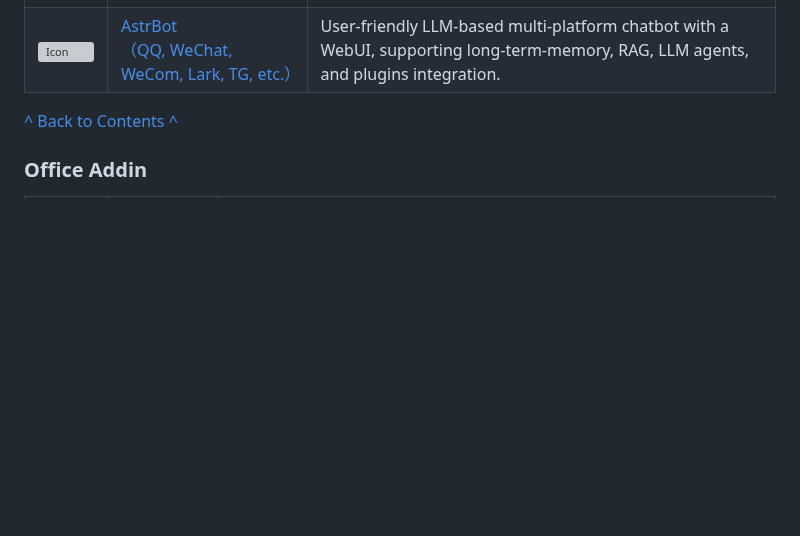
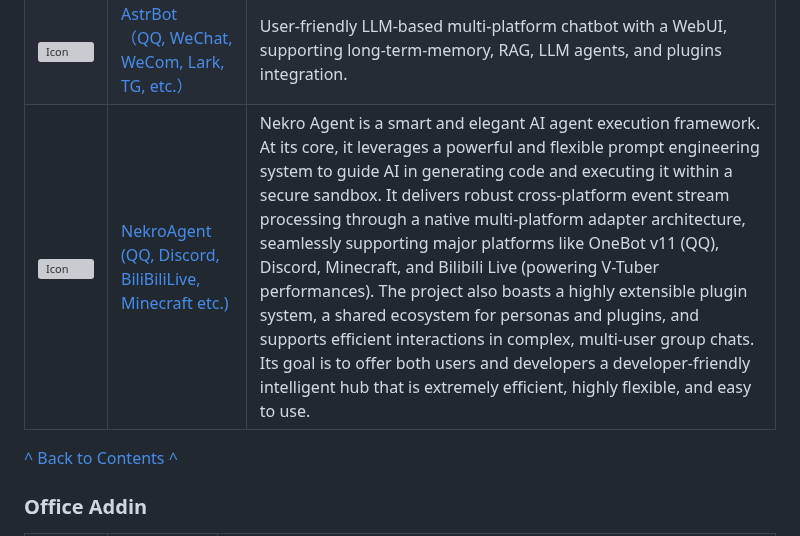
Before and after one commit to deepseek-ai/awesome-deepseek-integration, a Markdown page: README.md, the part around the change. Drawn GitHub-style; blank space fills up the shorter version; grey boxes are pictures that could not be loaded.

Commit message:
Add IM Application Plugins: NekroAgent —— 高扩展型的沙盒 Agent 机器人框架 (#482)
* Update README_cn.md

* Update README.md

```diff
--- a/README.md
+++ b/README.md
@@ -641,6 +641,11 @@ The purpose is to build infrastructure in the field of large models, through the
         <td> <a href="https://github.com/Soulter/AstrBot/">AstrBot<br/>（QQ, WeChat, WeCom, Lark, TG, etc.）</a> </td>
         <td> User-friendly LLM-based multi-platform chatbot with a WebUI, supporting long-term-memory, RAG, LLM agents, and plugins integration.</td>
     </tr>
+    <tr>
+        <td> <img src="https://oss.nekro.ai/nekro_agent_logo.png" alt="Icon" width="64" height="auto" /> </td>
+        <td> <a href="https://github.com/KroMiose/nekro-agent">NekroAgent<br/>(QQ, Discord, BiliBiliLive, Minecraft etc.)</a> </td>
+        <td> Nekro Agent is a smart and elegant AI agent execution framework. At its core, it leverages a powerful and flexible prompt engineering system to guide AI in generating code and executing it within a secure sandbox. It delivers robust cross-platform event stream processing through a native multi-platform adapter architecture, seamlessly supporting major platforms like OneBot v11 (QQ), Discord, Minecraft, and Bilibili Live (powering V-Tuber performances). The project also boasts a highly extensible plugin system, a shared ecosystem for personas and plugins, and supports efficient interactions in complex, multi-user group chats. Its goal is to offer both users and developers a developer-friendly intelligent hub that is extremely efficient, highly flexible, and easy to use. </td>
+    </tr>
 </table>
 
 <p style="text-align: right;"><a href="#table-of-contents">^ Back to Contents ^</a></p>
```
Also changed, not shown: README_cn.md (+5 -0 lines).
